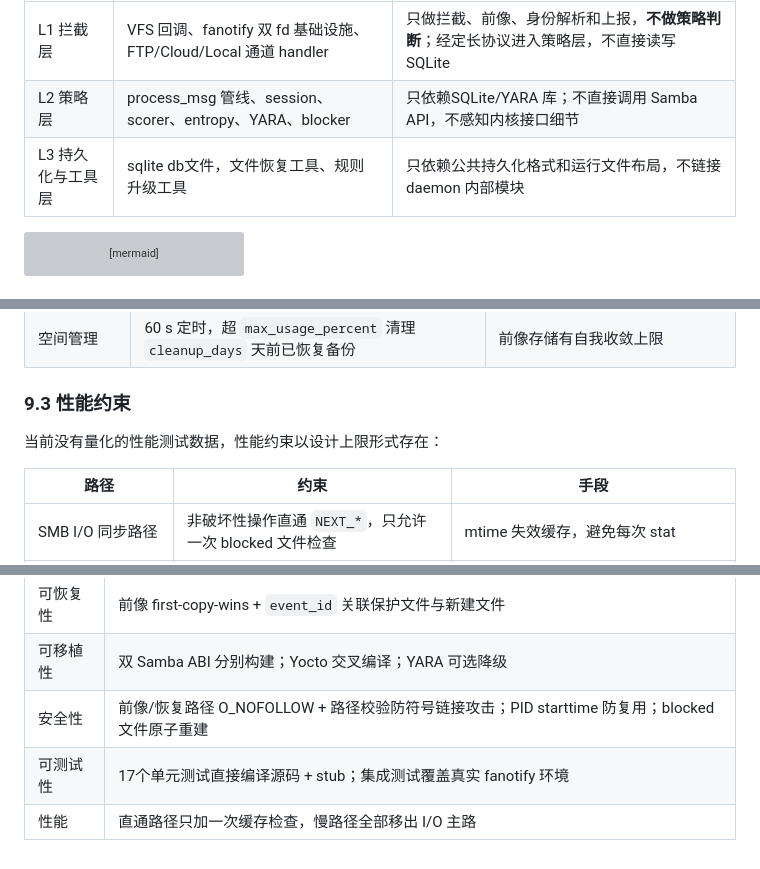
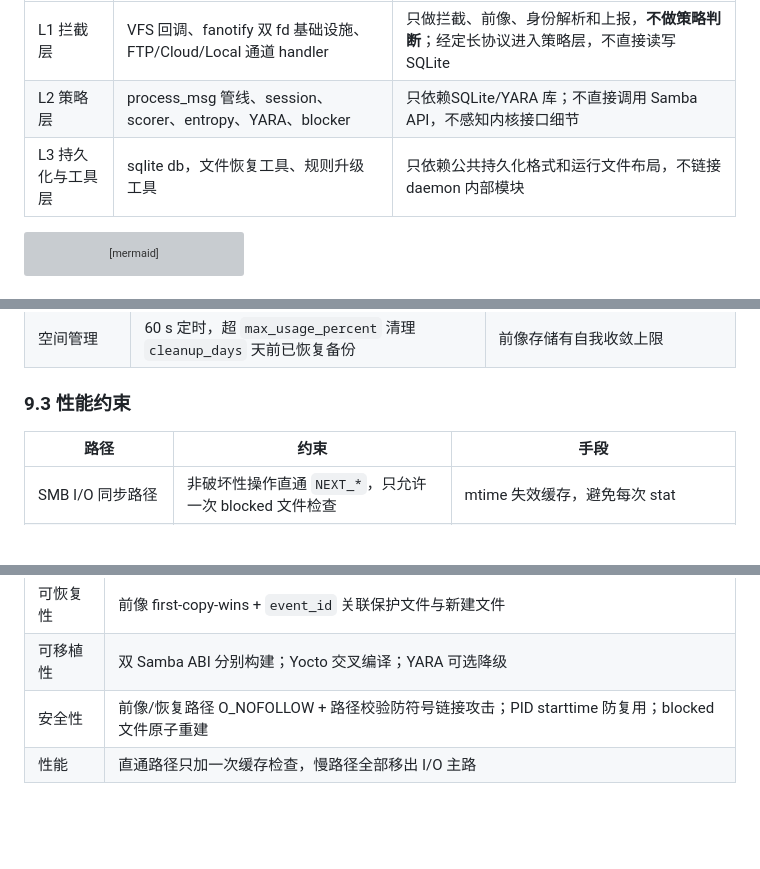
Before and after one commit to xd121614/ne_gfrguard, a Markdown page: doc/specs/architecture_v2.md, 3 parts joined by grey strips. GitHub-like rendering; blank space fills up the shorter version; grey boxes are pictures that could not be loaded.

````diff
--- a/doc/specs/architecture_v2.md
+++ b/doc/specs/architecture_v2.md
@@ -196,7 +195,7 @@ flowchart LR
 |---|---|---|
 | L1 拦截层 | VFS 回调、fanotify 双 fd 基础设施、FTP/Cloud/Local 通道 handler | 只做拦截、前像、身份解析和上报，**不做策略判断**；经定长协议进入策略层，不直接读写 SQLite |
 | L2 策略层 | process_msg 管线、session、scorer、entropy、YARA、blocker | 只依赖SQLite/YARA 库；不直接调用 Samba API，不感知内核接口细节 |
-| L3 持久化与工具层 | sqlite db文件，文件恢复工具、规则升级工具 | 只依赖公共持久化格式和运行文件布局，不链接 daemon 内部模块 |
+| L3 持久化与工具层 | sqlite db，文件恢复工具、规则升级工具 | 只依赖公共持久化格式和运行文件布局，不链接 daemon 内部模块 |
 
 ```mermaid
 flowchart TB
@@ -612,8 +611,6 @@ C 代码合计约 12.2k 行。规模结论：这是一个小系统，复杂度
 
 ### 9.3 性能约束
 
-当前没有量化的性能测试数据，性能约束以设计上限形式存在：
-
 | 路径 | 约束 | 手段 |
 |---|---|---|
 | SMB I/O 同步路径 | 非破坏性操作直通 `NEXT_*`，只允许一次 blocked 文件检查 | mtime 失效缓存，避免每次 stat |
@@ -657,5 +653,4 @@ C 代码合计约 12.2k 行。规模结论：这是一个小系统，复杂度
 | 可恢复性 | 前像 first-copy-wins + `event_id` 关联保护文件与新建文件
 | 可移植性 | 双 Samba ABI 分别构建；Yocto 交叉编译；YARA 可选降级
 | 安全性 | 前像/恢复路径 O_NOFOLLOW + 路径校验防符号链接攻击；PID starttime 防复用；blocked 文件原子重建 |
-| 可测试性 | 17个单元测试直接编译源码 + stub；集成测试覆盖真实 fanotify 环境 |
 | 性能 | 直通路径只加一次缓存检查，慢路径全部移出 I/O 主路 |
````
Also changed, not shown: other parts of doc/specs/architecture_v2.md (+18 -20 lines).
